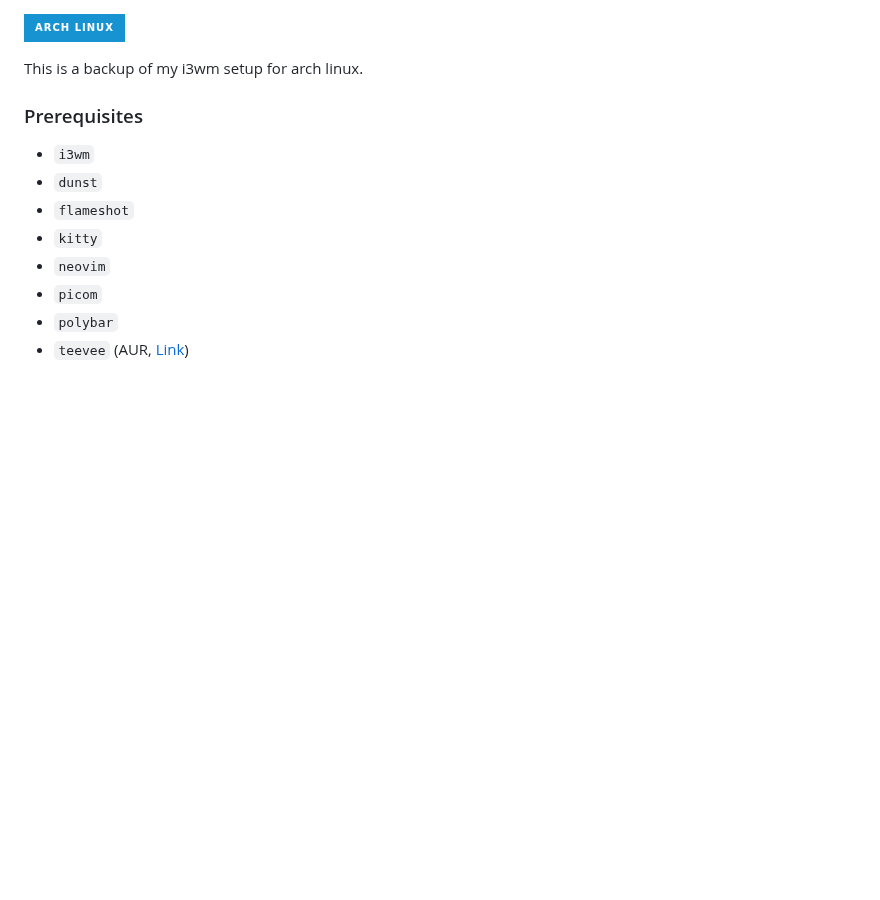
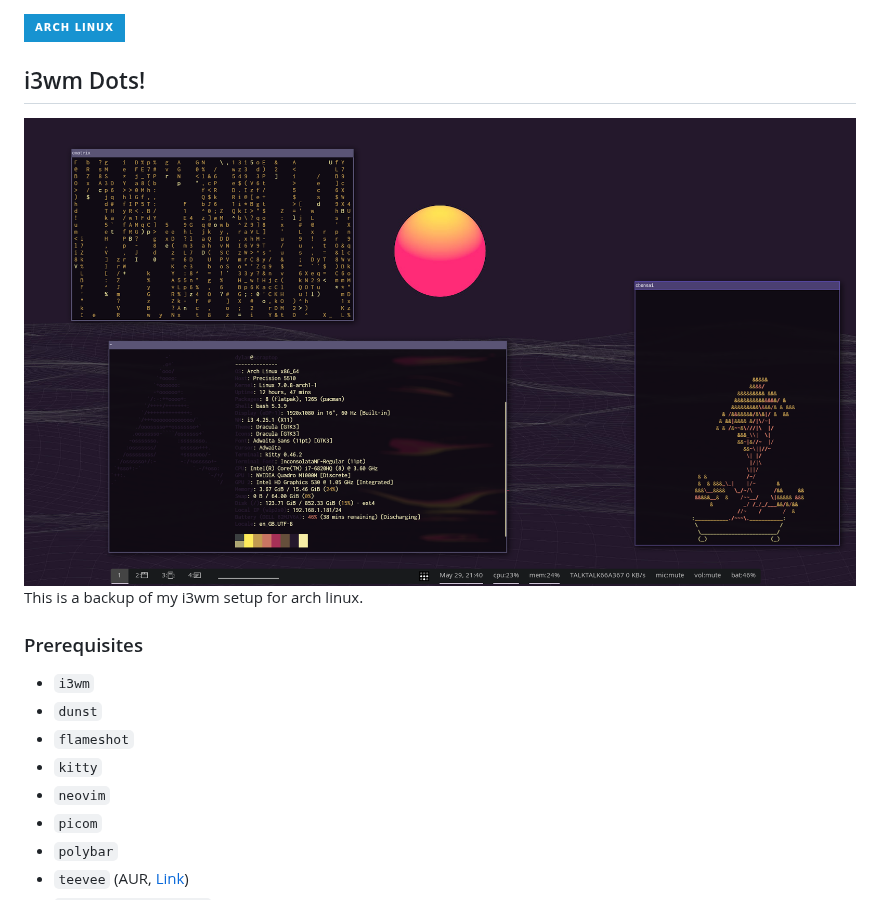
Before and after one commit to L-o-ng/dotfiles-i3, a Markdown page: README.md, the part around the change. Rendered like a GitHub page; pictures changed too: assets/preview.png (added); badges without logos; blank space fills up the shorter version.

Commit message:
Added cool screenshot to readme

```diff
--- a/README.md
+++ b/README.md
@@ -1,5 +1,6 @@
 ![Arch](https://img.shields.io/badge/Arch%20Linux-1793D1?logo=arch-linux&logoColor=fff&style=for-the-badge)
-
+## i3wm Dots!
+![Preview](assets/preview.png)
 This is a backup of my i3wm setup for arch linux.
 ### Prerequisites
 - `i3wm`
```
Also changed, not shown: 1 other file.
